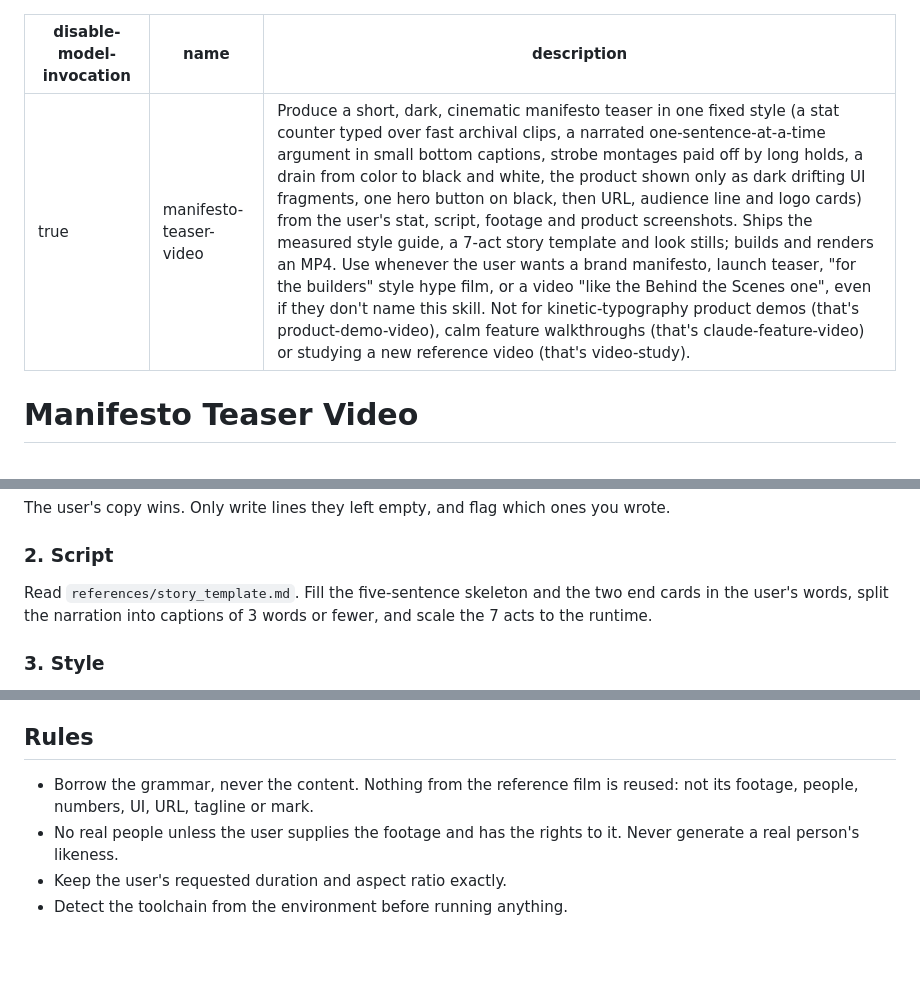
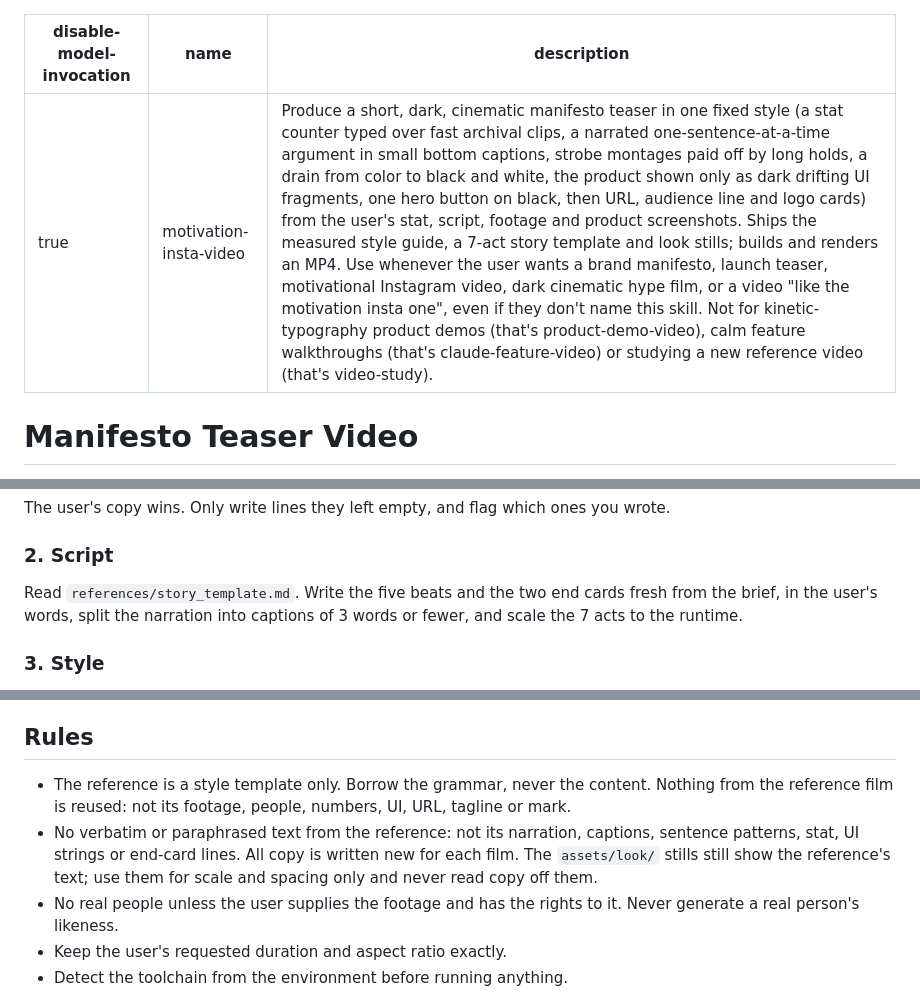
Before and after one commit to namtran6701/Video-Analyzer, a Markdown page: skills/motivation-insta-video/SKILL.md, 3 parts joined by grey strips. Drawn GitHub-style; blank space fills up the shorter version.

Commit message:
Update skill and references for motivation-insta-video: rename skill, enhance description, and clarify script structure

```diff
--- a/skills/motivation-insta-video/SKILL.md
+++ b/skills/motivation-insta-video/SKILL.md
@@ -1,7 +1,7 @@
 ---
 disable-model-invocation: true
-name: manifesto-teaser-video
-description: Produce a short, dark, cinematic manifesto teaser in one fixed style (a stat counter typed over fast archival clips, a narrated one-sentence-at-a-time argument in small bottom captions, strobe montages paid off by long holds, a drain from color to black and white, the product shown only as dark drifting UI fragments, one hero button on black, then URL, audience line and logo cards) from the user's stat, script, footage and product screenshots. Ships the measured style guide, a 7-act story template and look stills; builds and renders an MP4. Use whenever the user wants a brand manifesto, launch teaser, "for the builders" style hype film, or a video "like the Behind the Scenes one", even if they don't name this skill. Not for kinetic-typography product demos (that's product-demo-video), calm feature walkthroughs (that's claude-feature-video) or studying a new reference video (that's video-study).
+name: motivation-insta-video
+description: Produce a short, dark, cinematic manifesto teaser in one fixed style (a stat counter typed over fast archival clips, a narrated one-sentence-at-a-time argument in small bottom captions, strobe montages paid off by long holds, a drain from color to black and white, the product shown only as dark drifting UI fragments, one hero button on black, then URL, audience line and logo cards) from the user's stat, script, footage and product screenshots. Ships the measured style guide, a 7-act story template and look stills; builds and renders an MP4. Use whenever the user wants a brand manifesto, launch teaser, motivational Instagram video, dark cinematic hype film, or a video "like the motivation insta one", even if they don't name this skill. Not for kinetic-typography product demos (that's product-demo-video), calm feature walkthroughs (that's claude-feature-video) or studying a new reference video (that's video-study).
 ---
 
 # Manifesto Teaser Video
@@ -26,7 +26,7 @@ Ask once, together, for anything missing: runtime (default 30s), aspect ratio (d
 The user's copy wins. Only write lines they left empty, and flag which ones you wrote.
 
 ### 2. Script
-Read `references/story_template.md`. Fill the five-sentence skeleton and the two end cards in the user's words, split the narration into captions of 3 words or fewer, and scale the 7 acts to the runtime.
+Read `references/story_template.md`. Write the five beats and the two end cards fresh from the brief, in the user's words, split the narration into captions of 3 words or fewer, and scale the 7 acts to the runtime.
 
 ### 3. Style
 Read `references/style_guide.md`. Write the project's `docs/style_guide.md` from it. Keep the palette as is (it has no accent, so brand color does not map in). Swap in the brand font only for the end cards and UI. Keep every structural rule: near-black ground, hard cuts only, burst then hold, color then monochrome, caption size and position.
@@ -49,7 +49,8 @@ Checks specific to this style:
 
 ## Rules
 
-- Borrow the grammar, never the content. Nothing from the reference film is reused: not its footage, people, numbers, UI, URL, tagline or mark.
+- The reference is a style template only. Borrow the grammar, never the content. Nothing from the reference film is reused: not its footage, people, numbers, UI, URL, tagline or mark.
+- No verbatim or paraphrased text from the reference: not its narration, captions, sentence patterns, stat, UI strings or end-card lines. All copy is written new for each film. The `assets/look/` stills still show the reference's text; use them for scale and spacing only and never read copy off them.
 - No real people unless the user supplies the footage and has the rights to it. Never generate a real person's likeness.
 - Keep the user's requested duration and aspect ratio exactly.
 - Detect the toolchain from the environment before running anything.
```
Also changed, not shown: 2 other files.
